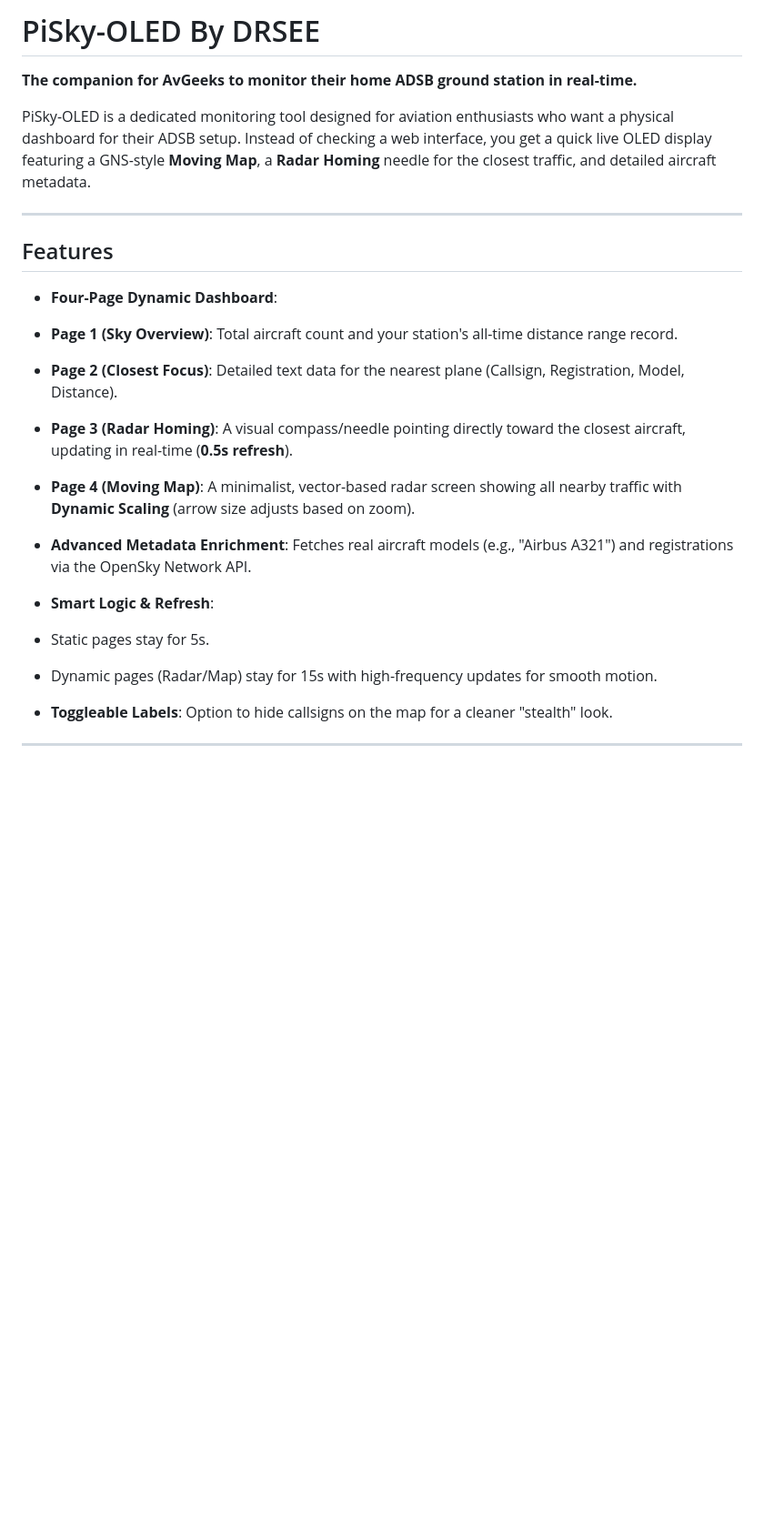
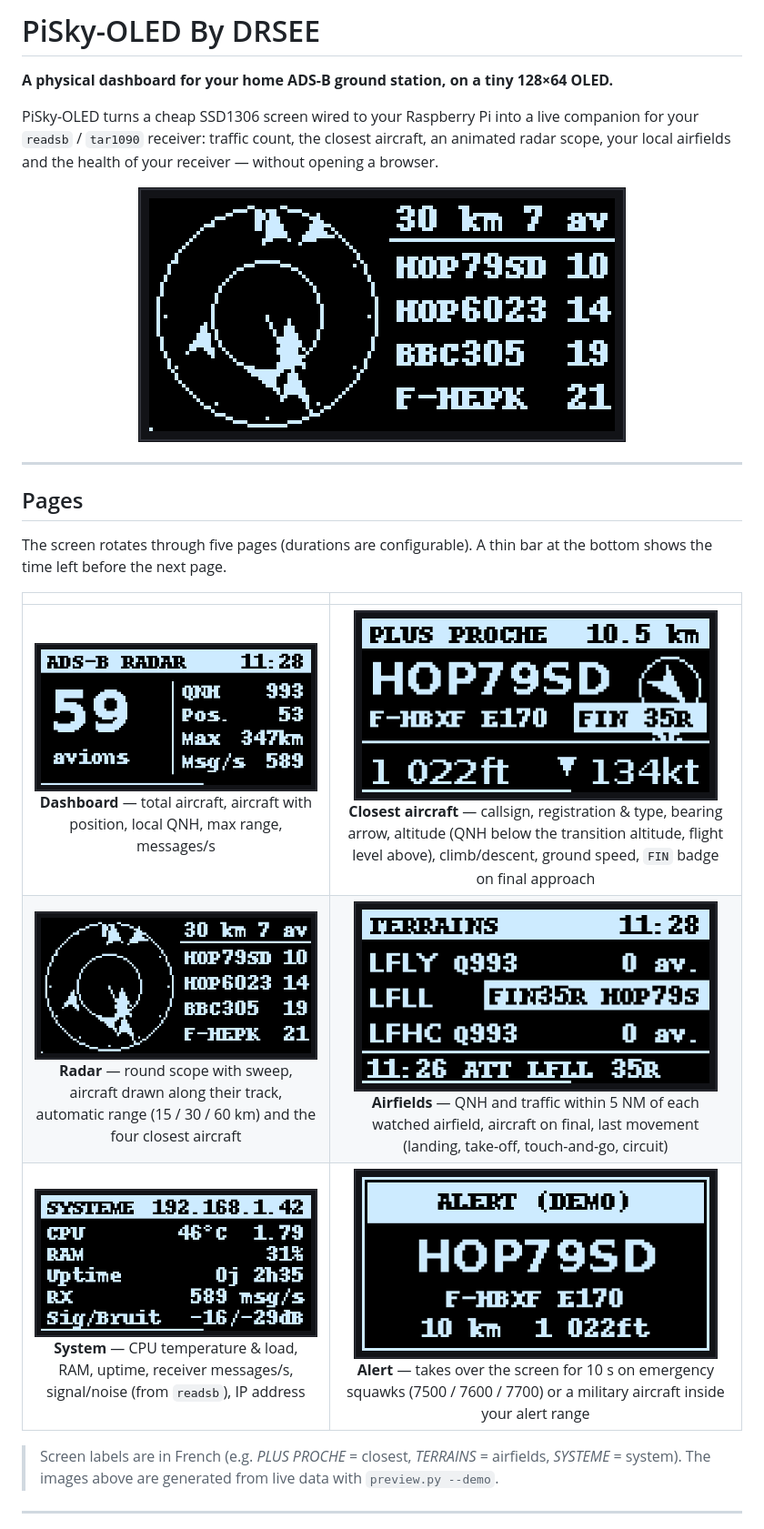
Before and after one commit to DRSEE/PiSky-OLED, a Markdown page: README.md, the part around the change printed below. Shown: that part at 91% size. Drawn GitHub-style; pictures changed too: docs/images/airports.png (added), docs/images/alert.png (added), docs/images/closest.png (added); blank space fills up the shorter version.

```diff
--- a/README.md
+++ b/README.md
@@ -1,27 +1,30 @@
-#  PiSky-OLED By DRSEE
+# PiSky-OLED By DRSEE
 
-**The companion for AvGeeks to monitor their home ADSB ground station in real-time.**
+**A physical dashboard for your home ADS-B ground station, on a tiny 128×64 OLED.**
 
-PiSky-OLED is a dedicated monitoring tool designed for aviation enthusiasts who want a physical dashboard for their ADSB setup. Instead of checking a web interface, you get a quick live OLED display featuring a GNS-style **Moving Map**, a **Radar Homing** needle for the closest traffic, and detailed aircraft metadata.
+PiSky-OLED turns a cheap SSD1306 screen wired to your Raspberry Pi into a live companion for your
+`readsb` / `tar1090` receiver: traffic count, the closest aircraft, an animated radar scope,
+your local airfields and the health of your receiver — without opening a browser.
+
+<p align="center">
+  <img src="docs/images/radar.gif" alt="Animated radar page" width="536">
+</p>
 
 ---
 
-##  Features
+## Pages
 
-* **Four-Page Dynamic Dashboard**:
-* **Page 1 (Sky Overview)**: Total aircraft count and your station's all-time distance range record.
-* **Page 2 (Closest Focus)**: Detailed text data for the nearest plane (Callsign, Registration, Model, Distance).
-* **Page 3 (Radar Homing)**: A visual compass/needle pointing directly toward the closest aircraft, updating in real-time (**0.5s refresh**).
-* **Page 4 (Moving Map)**: A minimalist, vector-based radar screen showing all nearby traffic with **Dynamic Scaling** (arrow size adjusts based on zoom).
+The screen rotates through five pages (durations are configurable). A thin bar at the bottom
+shows the time left before the next page.
 
+| | |
+|:---:|:---:|
+| <img src="docs/images/dashboard.png" width="400"><br>**Dashboard** — total aircraft, aircraft with position, local QNH, max range, messages/s | <img src="docs/images/closest.png" width="400"><br>**Closest aircraft** — callsign, registration & type, bearing arrow, altitude (QNH below the transition altitude, flight level above), climb/descent, ground speed, `FIN` badge on final approach |
+| <img src="docs/images/radar.gif" width="400"><br>**Radar** — round scope with sweep, aircraft drawn along their track, automatic range (15 / 30 / 60 km) and the four closest aircraft | <img src="docs/images/airports.png" width="400"><br>**Airfields** — QNH and traffic within 5 NM of each watched airfield, aircraft on final, last movement (landing, take-off, touch-and-go, circuit) |
+| <img src="docs/images/system.png" width="400"><br>**System** — CPU temperature & load, RAM, uptime, receiver messages/s, signal/noise (from `readsb`), IP address | <img src="docs/images/alert.png" width="400"><br>**Alert** — takes over the screen for 10 s on emergency squawks (7500 / 7600 / 7700) or a military aircraft inside your alert range |
 
-* **Advanced Metadata Enrichment**: Fetches real aircraft models (e.g., "Airbus A321") and registrations via the OpenSky Network API.
-* **Smart Logic & Refresh**:
-* Static pages stay for 5s.
-* Dynamic pages (Radar/Map) stay for 15s with high-frequency updates for smooth motion.
-
-
-* **Toggleable Labels**: Option to hide callsigns on the map for a cleaner "stealth" look.
+> Screen labels are in French (e.g. *PLUS PROCHE* = closest, *TERRAINS* = airfields, *SYSTEME* = system).
+> The images above are generated from live data with `preview.py --demo`.
 
 ---
 
```
Also changed, not shown: other parts of README.md (+64 -67 lines), 1 other file.
